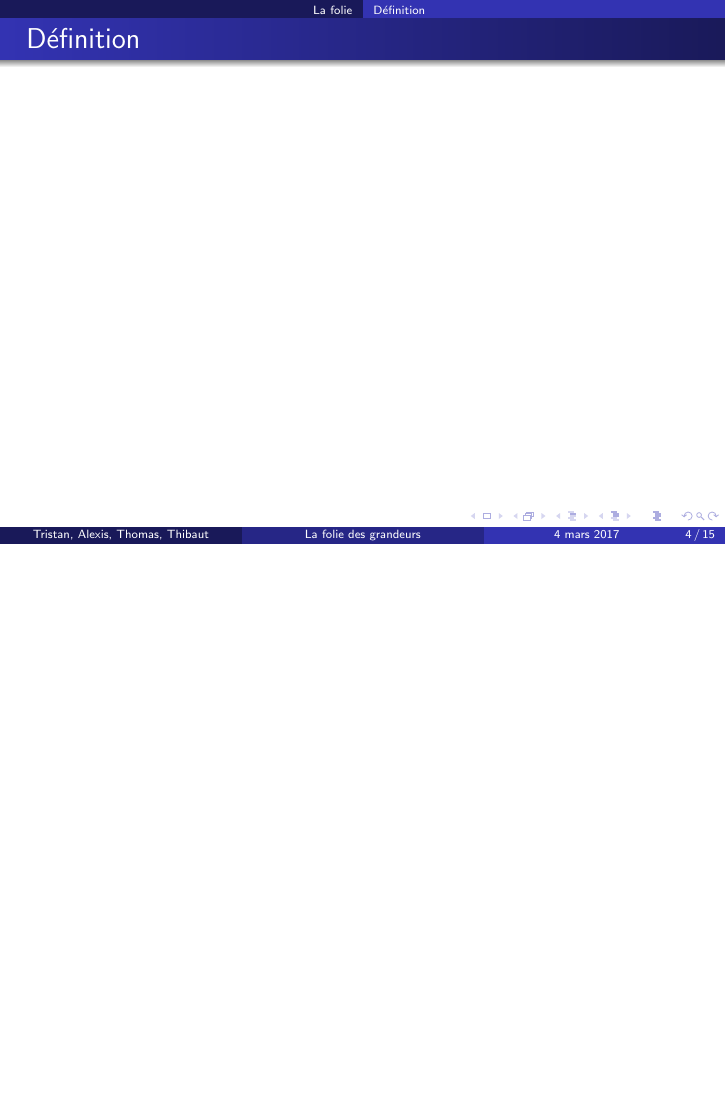
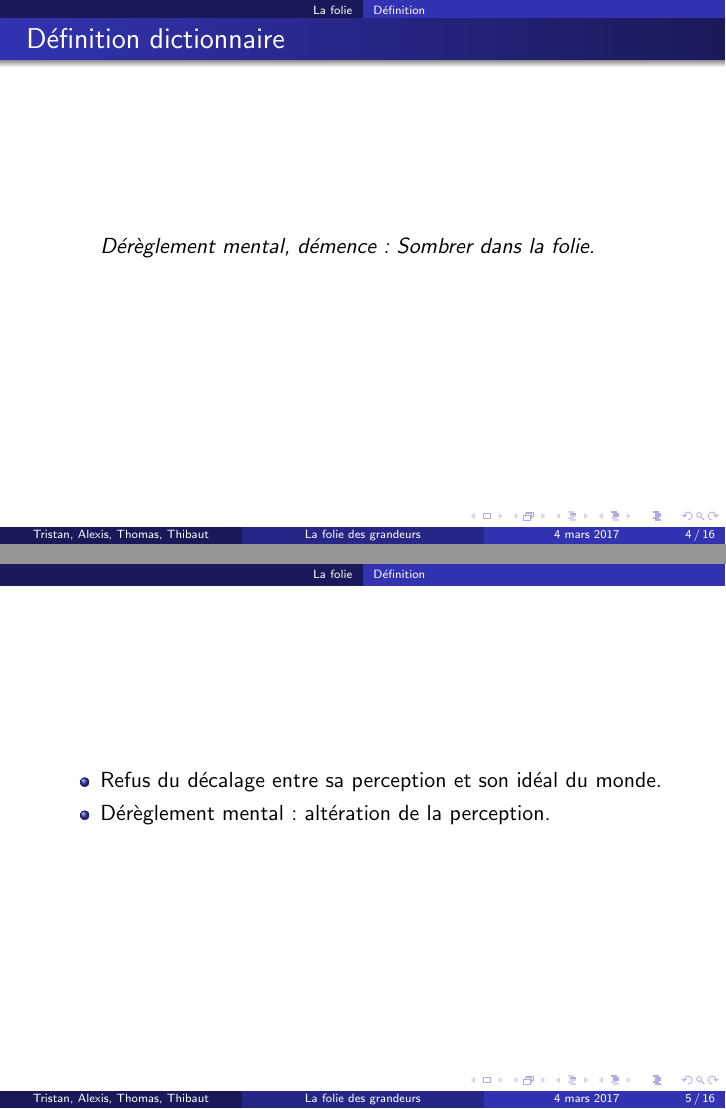
Before and after one commit to Thibo7x/philoFolie, LaTeX slides (Diapo/diapo.tex): page 4 of 15 before the commit and pages 4 and 5 of 16 after it, the two joined at a grey line, the shorter picture padded with empty space. Compiled offline with pdfLaTeX.

Commit message:
Ajout de la définition sur la folie et d'une image de secte.

```diff
--- a/Diapo/diapo.tex
+++ b/Diapo/diapo.tex
@@ -32,8 +32,17 @@
 \section{La folie}
 
 \subsection{Définition}
-\begin{frame}{Définition}
+\begin{frame}{Définition dictionnaire}
+  \begin{displayquote}
+    Dérèglement mental, démence : Sombrer dans la folie.
+  \end{displayquote}
+\end{frame}
 
+\begin{frame}
+  \begin{itemize}
+    \item Refus du décalage entre sa perception et son idéal du monde.
+    \item Dérèglement mental: altération de la perception.
+  \end{itemize}
 \end{frame}
 
 \subsection{Stade 1 : Besoins artificiels}
```
Also changed, not shown: Images/secte.png (added), Diapo/diapo.tex (4 more changed lines).
